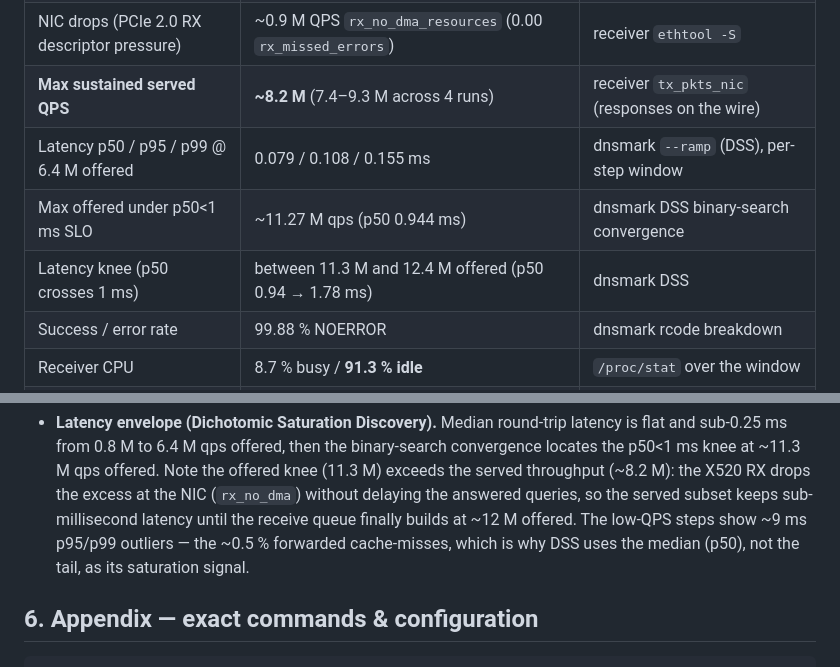
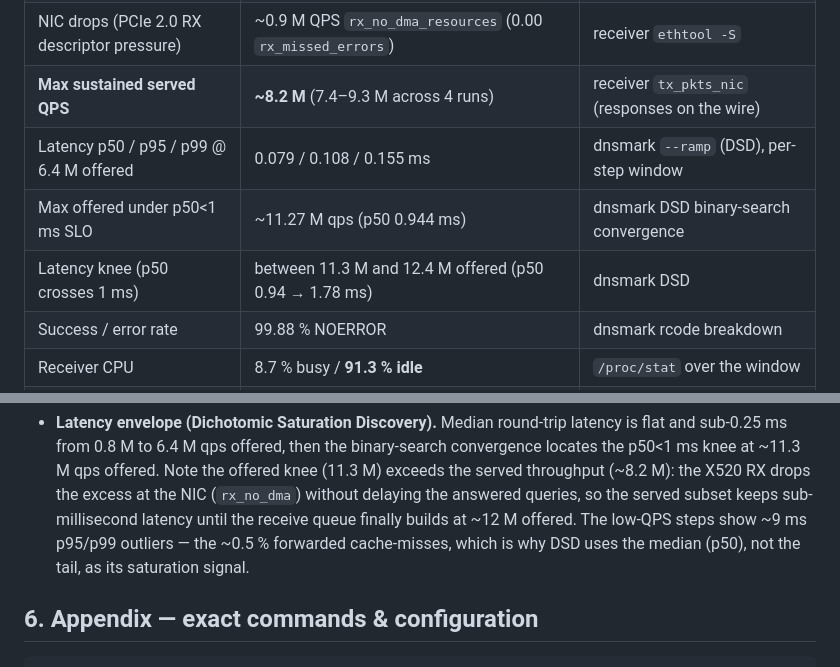
Before and after one commit to redlemonbe/Runbound, a Markdown page: docs/benchmark/RUNBOUND-v0.15.3-threadripper-single-2026-06-07.md, 2 parts joined by grey strips. Drawn GitHub-style.

Commit message:
docs(benchmark): fix acronym DSS -> DSD (Dichotomic Saturation Discovery)
Co-Authored-By: Claude Opus 4.8 <noreply@anthropic.com>

```diff
--- a/docs/benchmark/RUNBOUND-v0.15.3-threadripper-single-2026-06-07.md
+++ b/docs/benchmark/RUNBOUND-v0.15.3-threadripper-single-2026-06-07.md
@@ -50,9 +50,9 @@ link vs NIC/bus).
 | Received by NIC | ~11.8 M QPS | receiver `rx_pkts_nic` |
 | NIC drops (PCIe 2.0 RX descriptor pressure) | ~0.9 M QPS `rx_no_dma_resources` (0.00 `rx_missed_errors`) | receiver `ethtool -S` |
 | **Max sustained served QPS** | **~8.2 M** (7.4–9.3 M across 4 runs) | receiver `tx_pkts_nic` (responses on the wire) |
-| Latency p50 / p95 / p99 @ 6.4 M offered | 0.079 / 0.108 / 0.155 ms | dnsmark `--ramp` (DSS), per-step window |
-| Max offered under p50<1 ms SLO | ~11.27 M qps (p50 0.944 ms) | dnsmark DSS binary-search convergence |
-| Latency knee (p50 crosses 1 ms) | between 11.3 M and 12.4 M offered (p50 0.94 → 1.78 ms) | dnsmark DSS |
+| Latency p50 / p95 / p99 @ 6.4 M offered | 0.079 / 0.108 / 0.155 ms | dnsmark `--ramp` (DSD), per-step window |
+| Max offered under p50<1 ms SLO | ~11.27 M qps (p50 0.944 ms) | dnsmark DSD binary-search convergence |
+| Latency knee (p50 crosses 1 ms) | between 11.3 M and 12.4 M offered (p50 0.94 → 1.78 ms) | dnsmark DSD |
 | Success / error rate | 99.88 % NOERROR | dnsmark rcode breakdown |
 | Receiver CPU | 8.7 % busy / **91.3 % idle** | `/proc/stat` over the window |
 | Receiver RAM | 125 GB total; cache 8192 entries (capped under memory pressure) | `free`, `/api/stats` |
@@ -88,7 +88,7 @@ link vs NIC/bus).
   NIC (`rx_no_dma`) without delaying the answered queries, so the served subset keeps
   sub-millisecond latency until the receive queue finally builds at ~12 M offered. The
   low-QPS steps show ~9 ms p95/p99 outliers — the ~0.5 % forwarded cache-misses, which is
-  why DSS uses the median (p50), not the tail, as its saturation signal.
+  why DSD uses the median (p50), not the tail, as its saturation signal.
 
 ## 6. Appendix — exact commands & configuration
 
```
